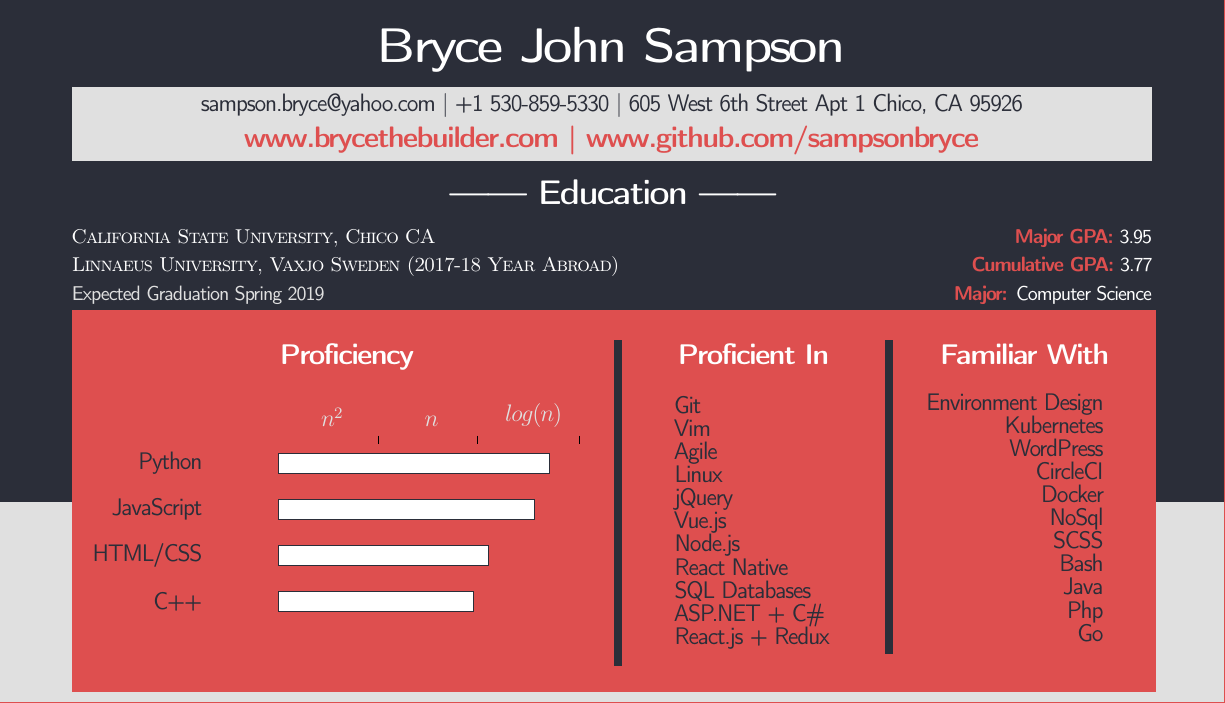
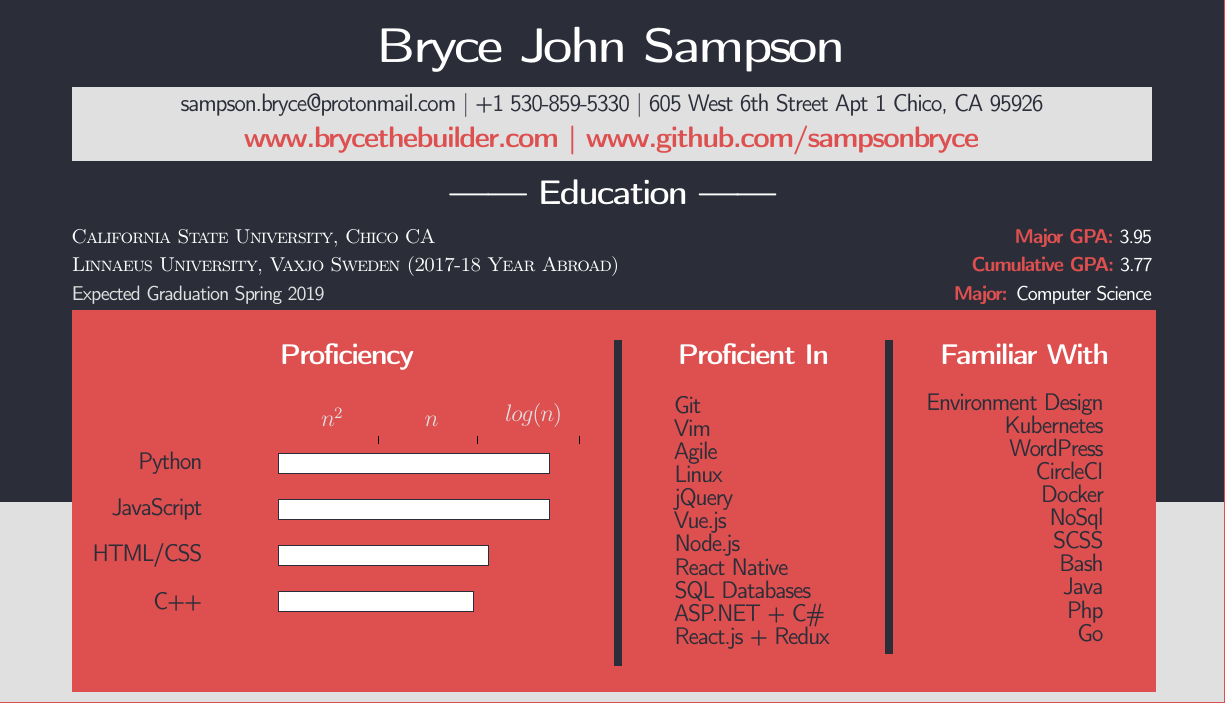
Before and after one commit to sampsonbryce/LatexResume, a LaTeX CV (Resume_Bryce_Sampson_Technical.tex): part of the page, cut so that both start at the same text. Compiled offline with pdfLaTeX.

Commit message:
updated email

```diff
--- a/Resume_Bryce_Sampson_Technical.tex
+++ b/Resume_Bryce_Sampson_Technical.tex
@@ -44,7 +44,7 @@
     \parbox{45em}{
         \centering
         \color{secondary}
-        sampson.bryce@yahoo.com | +1 530-859-5330 | 605 West 6th Street Apt 1 Chico, CA 95926 \\
+        sampson.bryce@protonmail.com | +1 530-859-5330 | 605 West 6th Street Apt 1 Chico, CA 95926 \\
         \large
         \textbf{\color{primary}www.brycethebuilder.com |}
         \textbf{\color{primary}www.github.com/sampsonbryce}
@@ -100,7 +100,7 @@
         enlarge x limits  = 0.2,
         symbolic y coords = {C++,HTML/CSS,JavaScript,Python},
         ]
-        \addplot[secondary!20!secondary,fill=white!80!white] coordinates {(70,HTML/CSS)(90,Python)(85,JavaScript)(65,C++)};
+        \addplot[secondary!20!secondary,fill=white!80!white] coordinates {(70,HTML/CSS)(90,Python)(90,JavaScript)(65,C++)};
         \end{axis}
     \end{tikzpicture}
     \smallbreak
```
Also changed, not shown: Resume_Bryce_Sampson_Technical.pdf, 1 other file.
